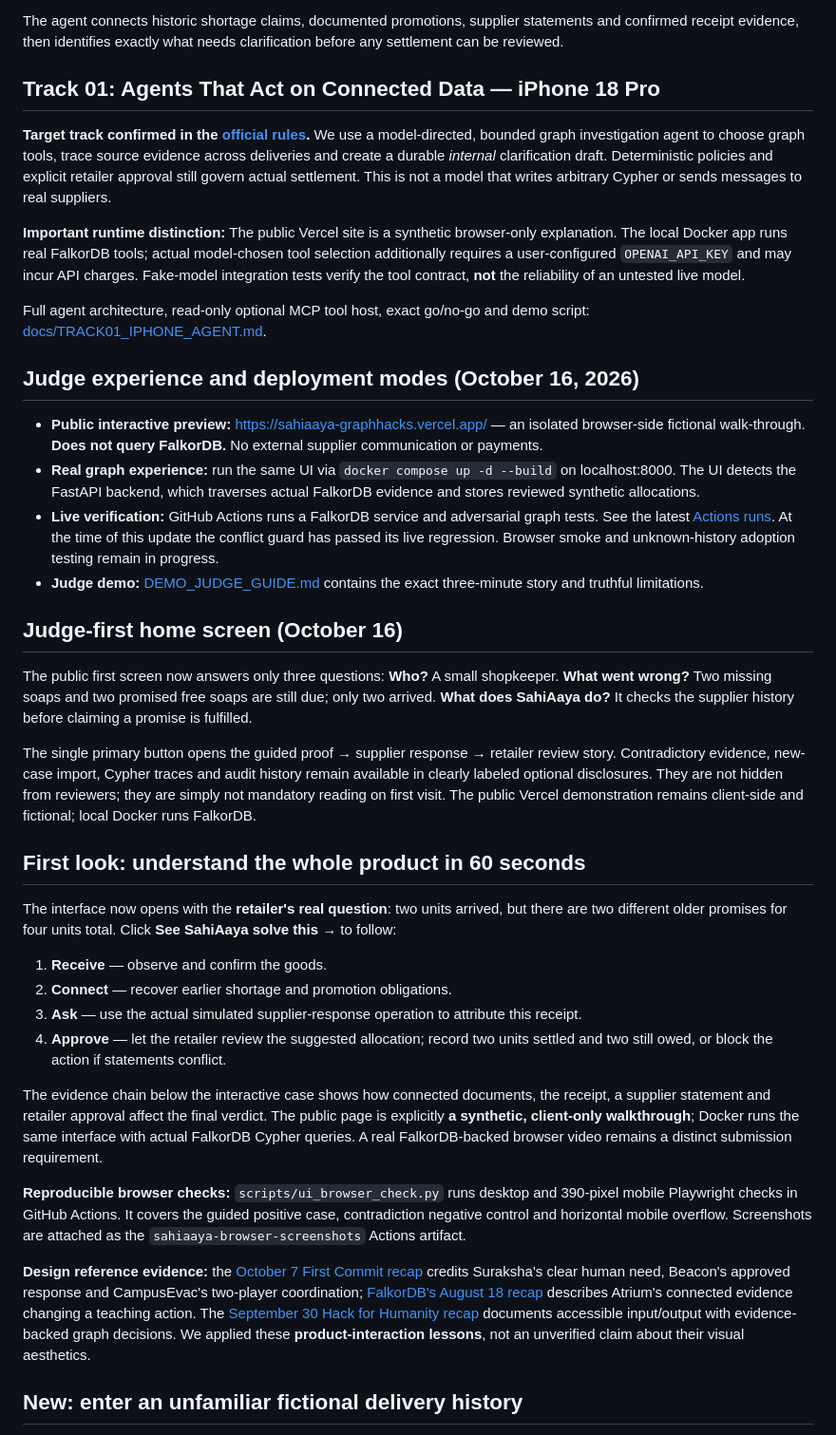
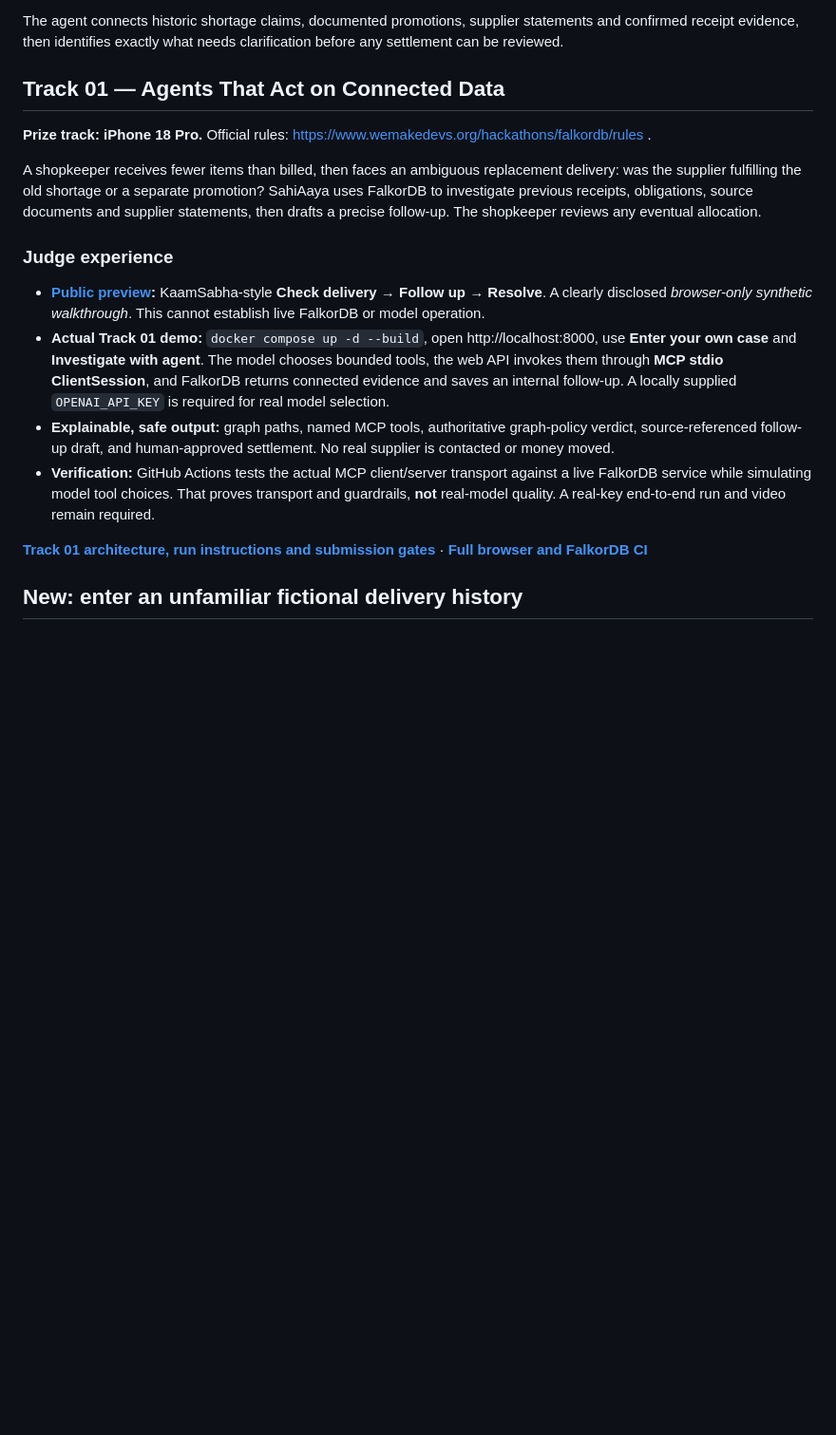
Before and after one commit to aadi-harale/graphhacks, a Markdown page: README.md, the part around the change. Shown at 95% size. GitHub-like rendering; blank space fills up the shorter version.

Commit message:
docs: unify README around real MCP path, current simple UI and honest test boundaries

```diff
--- a/README.md
+++ b/README.md
@@ -4,41 +4,20 @@
 
 The agent connects historic shortage claims, documented promotions, supplier statements and confirmed receipt evidence, then identifies exactly what needs clarification before any settlement can be reviewed.
 
-## Track 01: Agents That Act on Connected Data — iPhone 18 Pro
+## Track 01 — Agents That Act on Connected Data
 
-**Target track confirmed in the [official rules](https://www.wemakedevs.org/hackathons/falkordb/rules).** We use a model-directed, bounded graph investigation agent to choose graph tools, trace source evidence across deliveries and create a durable *internal* clarification draft. Deterministic policies and explicit retailer approval still govern actual settlement. This is not a model that writes arbitrary Cypher or sends messages to real suppliers.
+**Prize track: iPhone 18 Pro.** Official rules: https://www.wemakedevs.org/hackathons/falkordb/rules .
 
-**Important runtime distinction:** The public Vercel site is a synthetic browser-only explanation. The local Docker app runs real FalkorDB tools; actual model-chosen tool selection additionally requires a user-configured `OPENAI_API_KEY` and may incur API charges. Fake-model integration tests verify the tool contract, **not** the reliability of an untested live model.
+A shopkeeper receives fewer items than billed, then faces an ambiguous replacement delivery: was the supplier fulfilling the old shortage or a separate promotion? SahiAaya uses FalkorDB to investigate previous receipts, obligations, source documents and supplier statements, then drafts a precise follow-up. The shopkeeper reviews any eventual allocation.
 
-Full agent architecture, read-only optional MCP tool host, exact go/no-go and demo script: [docs/TRACK01_IPHONE_AGENT.md](docs/TRACK01_IPHONE_AGENT.md).
+### Judge experience
 
-## Judge experience and deployment modes (October 16, 2026)
+- **[Public preview](https://sahiaaya-graphhacks.vercel.app/):** KaamSabha-style **Check delivery → Follow up → Resolve**. A clearly disclosed *browser-only synthetic walkthrough*. This cannot establish live FalkorDB or model operation.
+- **Actual Track 01 demo:** `docker compose up -d --build`, open http://localhost:8000, use **Enter your own case** and **Investigate with agent**. The model chooses bounded tools, the web API invokes them through **MCP stdio ClientSession**, and FalkorDB returns connected evidence and saves an internal follow-up. A locally supplied `OPENAI_API_KEY` is required for real model selection.
+- **Explainable, safe output:** graph paths, named MCP tools, authoritative graph-policy verdict, source-referenced follow-up draft, and human-approved settlement. No real supplier is contacted or money moved.
+- **Verification:** GitHub Actions tests the actual MCP client/server transport against a live FalkorDB service while simulating model tool choices. That proves transport and guardrails, **not** real-model quality. A real-key end-to-end run and video remain required.
 
-- **Public interactive preview:** https://sahiaaya-graphhacks.vercel.app/ — an isolated browser-side fictional walk-through. **Does not query FalkorDB.** No external supplier communication or payments.
-- **Real graph experience:** run the same UI via `docker compose up -d --build` on localhost:8000. The UI detects the FastAPI backend, which traverses actual FalkorDB evidence and stores reviewed synthetic allocations.
-- **Live verification:** GitHub Actions runs a FalkorDB service and adversarial graph tests. See the latest [Actions runs](https://github.com/aadi-harale/graphhacks/actions). At the time of this update the conflict guard has passed its live regression. Browser smoke and unknown-history adoption testing remain in progress.
-- **Judge demo:** [DEMO_JUDGE_GUIDE.md](DEMO_JUDGE_GUIDE.md) contains the exact three-minute story and truthful limitations.
-
-## Judge-first home screen (October 16)
-
-The public first screen now answers only three questions: **Who?** A small shopkeeper. **What went wrong?** Two missing soaps and two promised free soaps are still due; only two arrived. **What does SahiAaya do?** It checks the supplier history before claiming a promise is fulfilled.
-
-The single primary button opens the guided proof → supplier response → retailer review story. Contradictory evidence, new-case import, Cypher traces and audit history remain available in clearly labeled optional disclosures. They are not hidden from reviewers; they are simply not mandatory reading on first visit. The public Vercel demonstration remains client-side and fictional; local Docker runs FalkorDB.
-
-## First look: understand the whole product in 60 seconds
-
-The interface now opens with the **retailer's real question**: two units arrived, but there are two different older promises for four units total. Click **See SahiAaya solve this →** to follow:
-
-1. **Receive** — observe and confirm the goods.
-2. **Connect** — recover earlier shortage and promotion obligations.
-3. **Ask** — use the actual simulated supplier-response operation to attribute this receipt.
-4. **Approve** — let the retailer review the suggested allocation; record two units settled and two still owed, or block the action if statements conflict.
-
-The evidence chain below the interactive case shows how connected documents, the receipt, a supplier statement and retailer approval affect the final verdict. The public page is explicitly **a synthetic, client-only walkthrough**; Docker runs the same interface with actual FalkorDB Cypher queries. A real FalkorDB-backed browser video remains a distinct submission requirement.
-
-**Reproducible browser checks:** `scripts/ui_browser_check.py` runs desktop and 390-pixel mobile Playwright checks in GitHub Actions. It covers the guided positive case, contradiction negative control and horizontal mobile overflow. Screenshots are attached as the `sahiaaya-browser-screenshots` Actions artifact.
-
-**Design reference evidence:** the [October 7 First Commit recap](https://www.wemakedevs.org/blogs/first-commit-hackathon-recap-and-whats-next) credits Suraksha's clear human need, Beacon's approved response and CampusEvac's two-player coordination; [FalkorDB's August 18 recap](https://www.falkordb.com/blog/memory-meets-motion-the-falkordb-standouts/) describes Atrium's connected evidence changing a teaching action. The [September 30 Hack for Humanity recap](https://www.falkordb.com/blog/how-builders-at-hack-for-humanity-used-falkordb-to-solve-real-community-problems/) documents accessible input/output with evidence-backed graph decisions. We applied these **product-interaction lessons**, not an unverified claim about their visual aesthetics.
+**[Track 01 architecture, run instructions and submission gates](docs/TRACK01_IPHONE_AGENT.md)** · **[Full browser and FalkorDB CI](https://github.com/aadi-harale/graphhacks/actions)**
 
 ## New: enter an unfamiliar fictional delivery history
 
```
